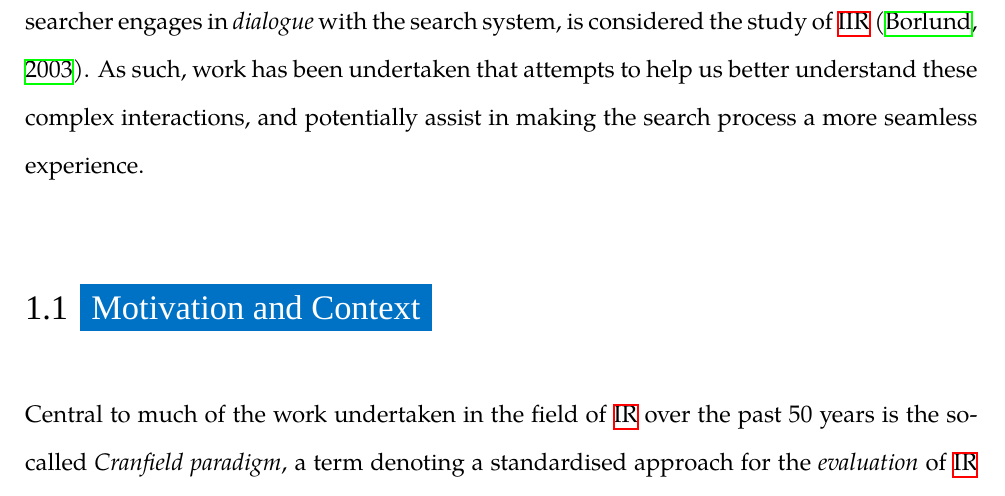
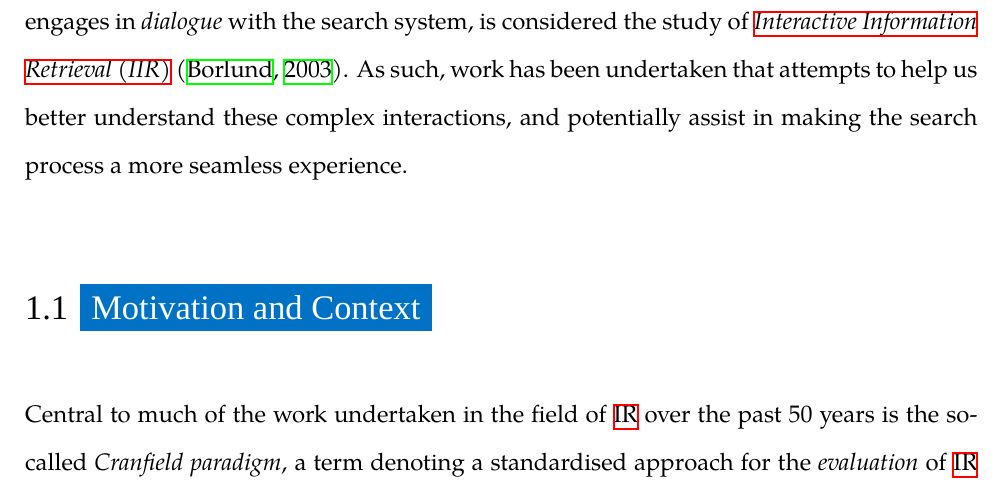
Before and after one commit to maxwelld90/phd, a LaTeX thesis (thesis/maxwell2018thesis.tex, which reads thesis/chapters/p1-intro/introduction.tex): part of page 36 of 60, cut so that both start at the same text. Compiled offline with XeLaTeX; a missing font is replaced by an installed copy or a similar font.

Commit message:
Updated introduction

```diff
--- a/thesis/chapters/p1-intro/introduction.tex
+++ b/thesis/chapters/p1-intro/introduction.tex
@@ -34,7 +34,7 @@ Over the course of the \emph{noughties}, the approach demonstrated by \emph{info
 
 Contemporary search engines such as \emph{Google} and \emph{Bing} are considered to offer an effective means of finding the proverbial needle in the haystack~\citep{wilson2010keyword_search}, where near perfect accuracy is regularly attained for popular \emph{queries}~\citep{vaughan2004new_measurements}. These search engines, along with the many others in existence today under a variety of different contexts\footnote{Google and Bing may be the most popular search engines for \emph{general web queries,} but other contexts can include patent search, enterprise search and multimedia search, as examples.}, are the product of the collective work undertaken in the field of~\gls{acr:ir} -- from early research in the 1970's~\citep{cleverdon1962cranfield_experiments,rijsbergen1979ir}; to the development of various \emph{retrieval models}~\citep{robertson2009probabilistic_models}; to the setting up of \emph{evaluation forums}~\citep{harman1993trec1}; to the development of the \emph{large-scale search engines} (or \emph{retrieval systems}) that are commonplace today~\citep{baezayates1999modern_ir, wang2010language_models}.
 
-The work that the field of~\gls{acr:ir} collectively undertakes is all done in the interests of making it easier for potential users of search engines to satisfy their underlying \emph{information need}. Armed with a preexisting knowledge of the world, an individual will develop an information need from a perceived problem -- either from a knowledge gap, an internal consistency, or a conflict of evidence. This state has been referred to as the \emph{anomalous state of knowledge}~\citep{belkin1980ask}. A searcher then formulates a \emph{query} -- an expression of what they are looking for~\citep{borlund2003iir_model}, typically consisting of a number of different terms -- before being presented with a potentially relevant set of documents. From this set of documents, an individual can then begin the process of examining them for relevance. A number of complex interactions take place between an individual seeking information and the search engine that is being utilised~\citep{ingwersen2005theturn}. This process, where the searcher engages in \emph{dialogue} with the search system, is considered the study of~\gls{acr:iir}~\citep{borlund2003iir_model}. As such, work has been undertaken that attempts to help us better understand these complex interactions, and potentially assist in making the search process a more seamless experience.
+The work that the field of~\gls{acr:ir} collectively undertakes is all done in the interests of making it easier for potential users of search engines to satisfy their underlying \emph{information need}. Armed with a preexisting knowledge of the world, an individual will develop an information need from a perceived problem -- either from a knowledge gap, an internal consistency, or a conflict of evidence. This state has been referred to as the \emph{anomalous state of knowledge}~\citep{belkin1980ask}. A searcher then formulates a \emph{query} -- an expression of what they are looking for~\citep{borlund2003iir_model}, typically consisting of a number of different terms -- before being presented with a potentially relevant set of documents. From this set of documents, an individual can then begin the process of examining them for relevance. A number of complex interactions take place between an individual seeking information and the search engine that is being utilised~\citep{ingwersen2005theturn}. This process, where the searcher engages in \emph{dialogue} with the search system, is considered the study of~\glsfirst{acr:iir}~\citep{borlund2003iir_model}. As such, work has been undertaken that attempts to help us better understand these complex interactions, and potentially assist in making the search process a more seamless experience.
 
 \section{Motivation and Context}\label{sec:intro:motivation}
 Central to much of the work undertaken in the field of~\gls{acr:ir} over the past 50 years is the so-called \emph{Cranfield paradigm}, a term denoting a standardised approach for the \emph{evaluation} of~\gls{acr:ir} systems. The Cranfield paradigm descends directly from \emph{Cranfield II}~\citep{aslib1966factors}, a set of experiments designed to evaluate the efficiency of \emph{indexing systems}\footnote{The process of indexing, as discussed later in Section~\ref{sec:ir_background:basics:indexing}, involves turning a number of source documents into a form of data structure that can be traversed, or \emph{searched,} in a quick and efficient manner.}. At the time, searching for information on computer systems was achieved through the issuance of queries to a \emph{boolean retrieval system} (refer to Section~\ref{sec:ir_background:basics:models:boolean}), with terms matched against a small set of manually indexed documents~\citep{harman2010cranfield}. Results were compared against a set of \emph{a priori} \emph{relevance judgements} for each of the documents, as judged by humans, allowing one to then ascertain the performance of a given retrieval system.
```
